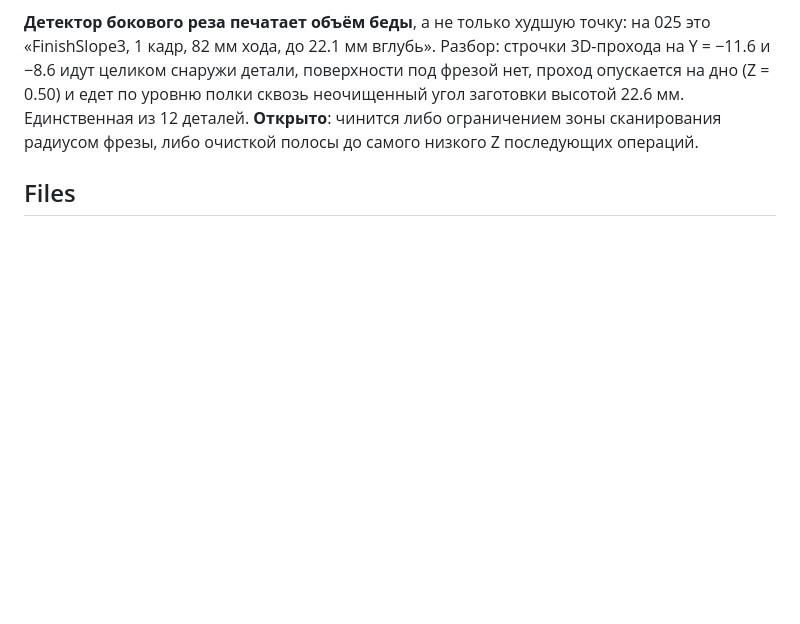
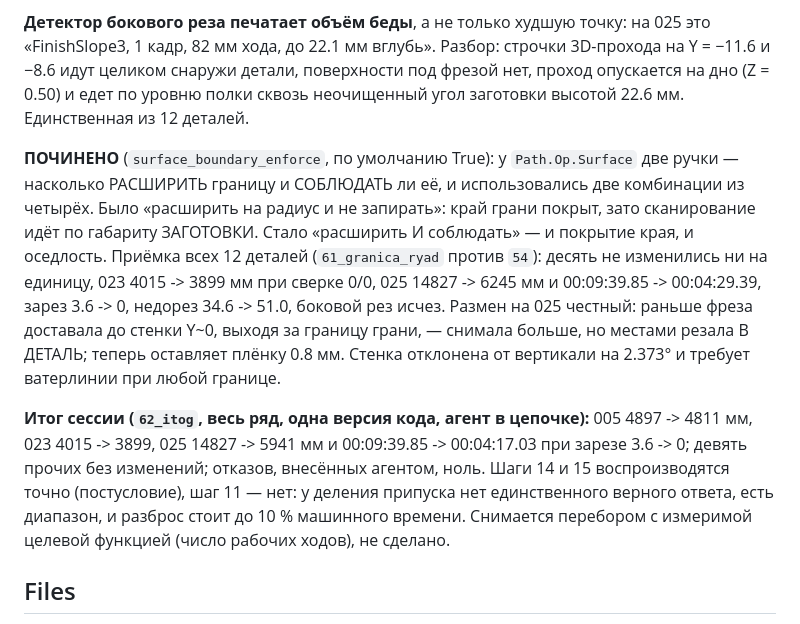
Before and after one commit to RinatFattah/CHPU, a Markdown page: CLAUDE.md, the part around the change. Drawn GitHub-style; blank space fills up the shorter version.

Commit message:
docs: боковой рез починен, итоговые числа сессии
Co-Authored-By: Claude Opus 5 <noreply@anthropic.com>

```diff
--- a/CLAUDE.md
+++ b/CLAUDE.md
@@ -298,8 +298,26 @@ it lives in git history if ever needed.
 3D-прохода на Y = −11.6 и −8.6 идут целиком снаружи детали, поверхности под
 фрезой нет, проход опускается на дно (Z = 0.50) и едет по уровню полки сквозь
 неочищенный угол заготовки высотой 22.6 мм. Единственная из 12 деталей.
-**Открыто**: чинится либо ограничением зоны сканирования радиусом фрезы, либо
-очисткой полосы до самого низкого Z последующих операций.
+
+**ПОЧИНЕНО** (`surface_boundary_enforce`, по умолчанию True): у `Path.Op.Surface`
+две ручки — насколько РАСШИРИТЬ границу и СОБЛЮДАТЬ ли её, и использовались две
+комбинации из четырёх. Было «расширить на радиус и не запирать»: край грани
+покрыт, зато сканирование идёт по габариту ЗАГОТОВКИ. Стало «расширить И
+соблюдать» — и покрытие края, и оседлость. Приёмка всех 12 деталей
+(`61_granica_ryad` против `54`): десять не изменились ни на единицу, 023
+4015 -> 3899 мм при сверке 0/0, 025 14827 -> 6245 мм и 00:09:39.85 ->
+00:04:29.39, зарез 3.6 -> 0, недорез 34.6 -> 51.0, боковой рез исчез. Размен на
+025 честный: раньше фреза доставала до стенки Y~0, выходя за границу грани, —
+снимала больше, но местами резала В ДЕТАЛЬ; теперь оставляет плёнку 0.8 мм.
+Стенка отклонена от вертикали на 2.373° и требует ватерлинии при любой границе.
+
+**Итог сессии (`62_itog`, весь ряд, одна версия кода, агент в цепочке):** 005
+4897 -> 4811 мм, 023 4015 -> 3899, 025 14827 -> 5941 мм и 00:09:39.85 ->
+00:04:17.03 при зарезе 3.6 -> 0; девять прочих без изменений; отказов, внесённых
+агентом, ноль. Шаги 14 и 15 воспроизводятся точно (постусловие), шаг 11 — нет:
+у деления припуска нет единственного верного ответа, есть диапазон, и разброс
+стоит до 10 % машинного времени. Снимается перебором с измеримой целевой
+функцией (число рабочих ходов), не сделано.
 
 ## Files
 
```
